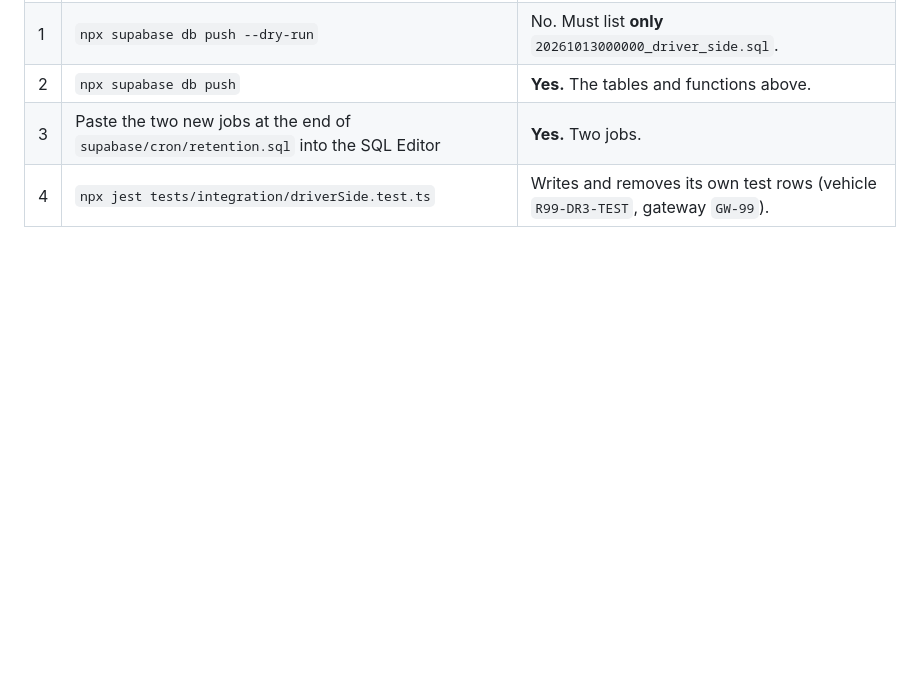
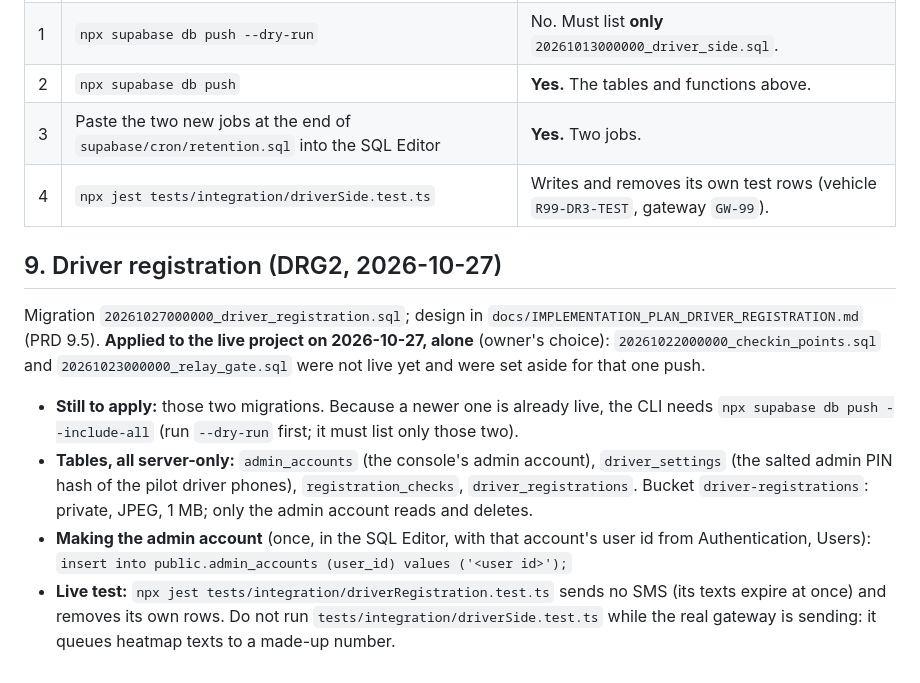
Before and after one commit to emspar30/PUV-TRACKER-APP, a Markdown page: docs/BACKEND_SETUP.md, the part around the change. GitHub-like rendering; blank space fills up the shorter version.

Commit message:
DRG2 applied live (alone): BACKEND_SETUP section 9, the partner's two pending migrations and --include-all, making the admin account, the live test
20261027000000_driver_registration.sql was pushed by itself on 2026-10-27 (owner's choice;
20261022000000_checkin_points and 20261023000000_relay_gate set aside for that push, not live yet).
tests/integration/driverRegistration.test.ts: 8 of 8 passed against the live project; it left no
rows, texts, vehicle or photos, and restored the admin PIN setting.

Co-Authored-By: Claude Opus 5.5 <noreply@anthropic.com>

```diff
--- a/docs/BACKEND_SETUP.md
+++ b/docs/BACKEND_SETUP.md
@@ -129,3 +129,19 @@ Migration `20261013000000_driver_side.sql`; design in `docs/IMPLEMENTATION_PLAN_
 | 2 | `npx supabase db push` | **Yes.** The tables and functions above. |
 | 3 | Paste the two new jobs at the end of `supabase/cron/retention.sql` into the SQL Editor | **Yes.** Two jobs. |
 | 4 | `npx jest tests/integration/driverSide.test.ts` | Writes and removes its own test rows (vehicle `R99-DR3-TEST`, gateway `GW-99`). |
+
+## 9. Driver registration (DRG2, 2026-10-27)
+
+Migration `20261027000000_driver_registration.sql`; design in `docs/IMPLEMENTATION_PLAN_DRIVER_REGISTRATION.md` (PRD 9.5).
+**Applied to the live project on 2026-10-27, alone** (owner's choice): `20261022000000_checkin_points.sql` and
+`20261023000000_relay_gate.sql` were not live yet and were set aside for that one push.
+
+- **Still to apply:** those two migrations. Because a newer one is already live, the CLI needs
+  `npx supabase db push --include-all` (run `--dry-run` first; it must list only those two).
+- **Tables, all server-only:** `admin_accounts` (the console's admin account), `driver_settings` (the salted admin PIN hash of the
+  pilot driver phones), `registration_checks`, `driver_registrations`. Bucket `driver-registrations`: private, JPEG, 1 MB; only the
+  admin account reads and deletes.
+- **Making the admin account** (once, in the SQL Editor, with that account's user id from Authentication, Users):
+  `insert into public.admin_accounts (user_id) values ('<user id>');`
+- **Live test:** `npx jest tests/integration/driverRegistration.test.ts` sends no SMS (its texts expire at once) and removes its own rows.
+  Do not run `tests/integration/driverSide.test.ts` while the real gateway is sending: it queues heatmap texts to a made-up number.
```
